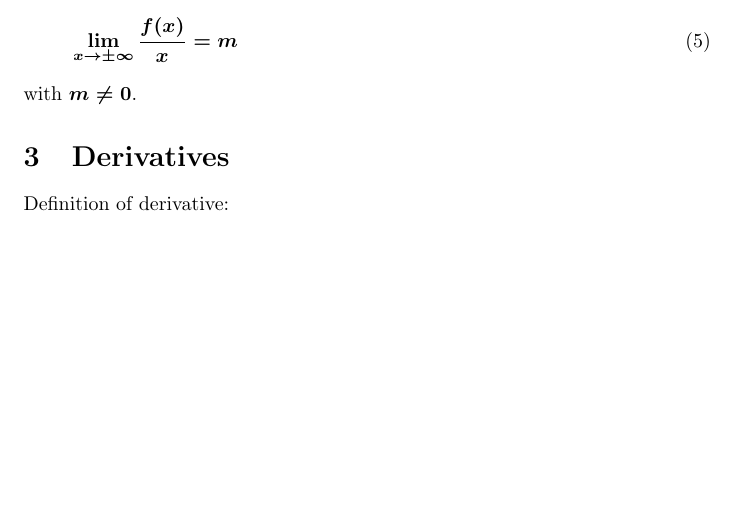
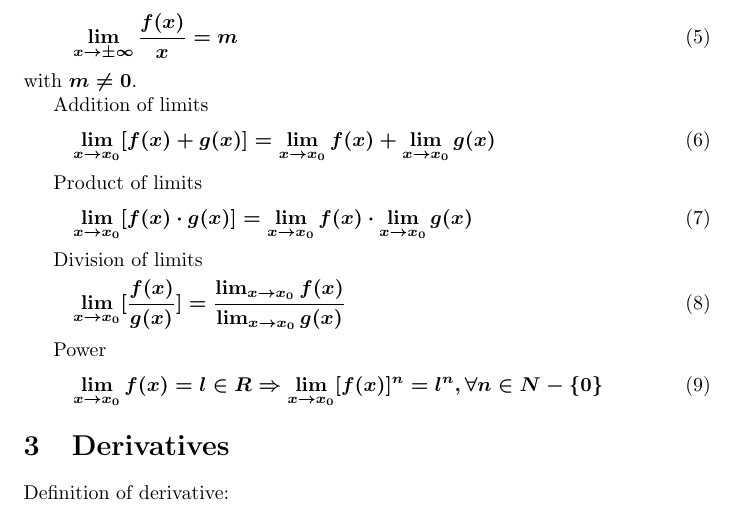
Before and after one commit to adryzz/math-shit, a LaTeX document (main.tex): part of the page, cut so that both start at the same text, the shorter picture padded with empty space. Compiled offline with pdfLaTeX.

Commit message:
add limit operations

```diff
--- a/main.tex
+++ b/main.tex
@@ -33,6 +33,26 @@ An oblique asymptote of a function happens if:
 \end{equation}
 with $m \neq 0$.
 
+Addition of limits
+\begin{equation}
+\lim_{x\to{x_0}} [f(x) + g(x)] = \lim_{x\to{x_0}} f(x) + \lim_{x\to{x_0}} g(x)
+\end{equation}
+
+Product of limits
+\begin{equation}
+\lim_{x\to{x_0}} [f(x) \cdot g(x)] = \lim_{x\to{x_0}} f(x) \cdot \lim_{x\to{x_0}} g(x)
+\end{equation}
+
+Division of limits
+\begin{equation}
+\lim_{x\to{x_0}} [\frac{f(x)}{g(x)}] = \frac{\lim_{x\to{x_0}} f(x)}{\lim_{x\to{x_0}} g(x)}
+\end{equation}
+
+Power
+\begin{equation}
+\lim_{x\to{x_0}} f(x) = l \in R \Rightarrow \lim_{x\to{x_0}} [f(x)]^n = l^n, \forall n\in N - \{0\}
+\end{equation}
+
 \section{Derivatives}
 
 Definition of derivative:
```
